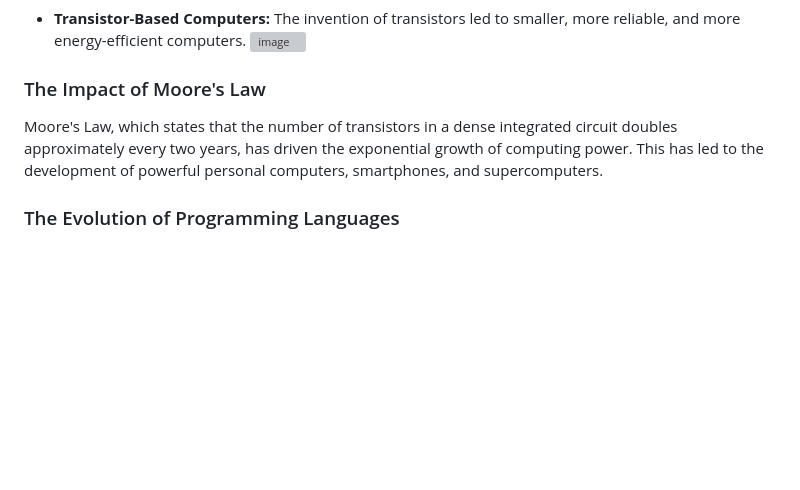
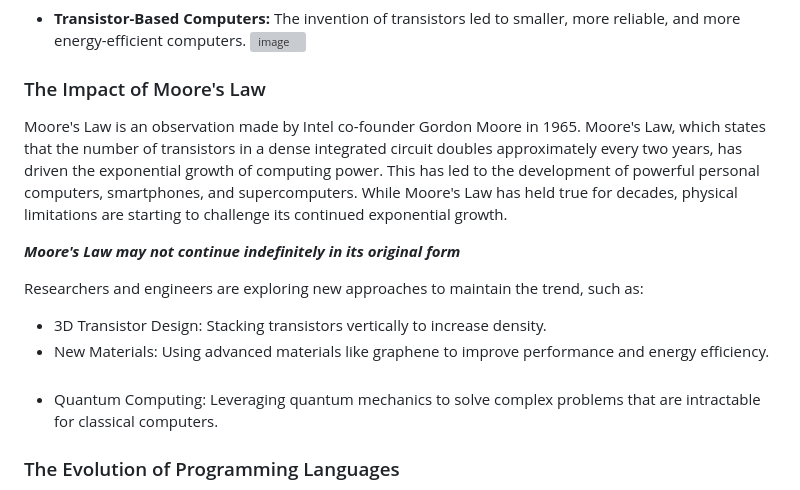
Before and after one commit to joybindroo/Programming-Course, a Markdown page: UnderstandingComputers.md, the part around the change. Rendered like a GitHub page; blank space fills up the shorter version; grey boxes are pictures that could not be loaded.

```diff
--- a/UnderstandingComputers.md
+++ b/UnderstandingComputers.md
@@ -64,8 +64,16 @@ The development of electronic components, particularly transistors and integrate
 
 
 ### The Impact of Moore's Law
+Moore's Law is an observation made by Intel co-founder Gordon Moore in 1965. Moore's Law, which states that the number of transistors in a dense integrated circuit doubles approximately every two years, has driven the exponential growth of computing power. This has led to the development of powerful personal computers, smartphones, and supercomputers. While Moore's Law has held true for decades, physical limitations are starting to challenge its continued exponential growth.
 
-Moore's Law, which states that the number of transistors in a dense integrated circuit doubles approximately every two years, has driven the exponential growth of computing power. This has led to the development of powerful personal computers, smartphones, and supercomputers.
+**_Moore's Law may not continue indefinitely in its original form_**
+
+Researchers and engineers are exploring new approaches to maintain the trend, such as:
+- 3D Transistor Design: Stacking transistors vertically to increase density.
+- New Materials: Using advanced materials like graphene to improve performance and energy efficiency.
+- Quantum Computing: Leveraging quantum mechanics to solve complex problems that are intractable for classical computers.
+
+
 
 ### The Evolution of Programming Languages
 
```
